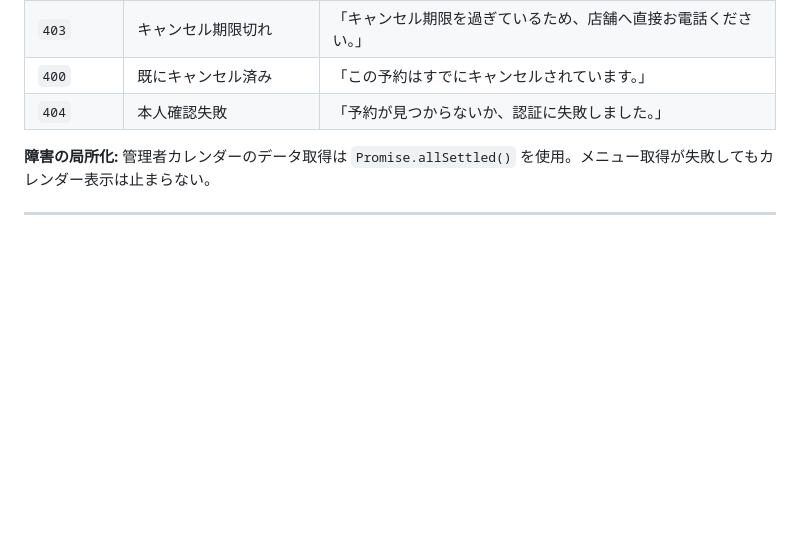
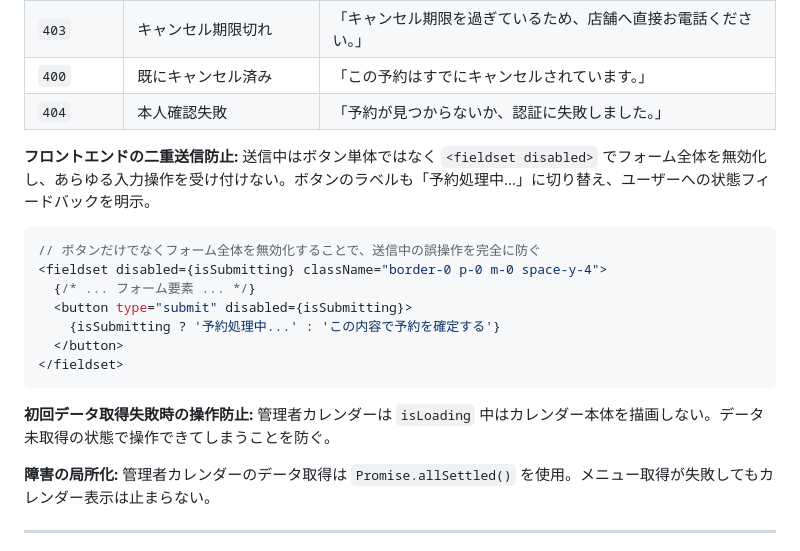
Before and after one commit to consolelogkochan/pure-book, a Markdown page: README.md, the part around the change. GitHub-like rendering; blank space fills up the shorter version.

Commit message:
README をポートフォリオ用に全面書き直す2

````diff
--- a/README.md
+++ b/README.md
@@ -125,6 +125,20 @@ for ($i = 0; $i < 5; $i++) {
 | `400` | 既にキャンセル済み | 「この予約はすでにキャンセルされています。」 |
 | `404` | 本人確認失敗 | 「予約が見つからないか、認証に失敗しました。」 |
 
+**フロントエンドの二重送信防止:** 送信中はボタン単体ではなく `<fieldset disabled>` でフォーム全体を無効化し、あらゆる入力操作を受け付けない。ボタンのラベルも「予約処理中...」に切り替え、ユーザーへの状態フィードバックを明示。
+
+```tsx
+// ボタンだけでなくフォーム全体を無効化することで、送信中の誤操作を完全に防ぐ
+<fieldset disabled={isSubmitting} className="border-0 p-0 m-0 space-y-4">
+  {/* ... フォーム要素 ... */}
+  <button type="submit" disabled={isSubmitting}>
+    {isSubmitting ? '予約処理中...' : 'この内容で予約を確定する'}
+  </button>
+</fieldset>
+```
+
+**初回データ取得失敗時の操作防止:** 管理者カレンダーは `isLoading` 中はカレンダー本体を描画しない。データ未取得の状態で操作できてしまうことを防ぐ。
+
 **障害の局所化:** 管理者カレンダーのデータ取得は `Promise.allSettled()` を使用。メニュー取得が失敗してもカレンダー表示は止まらない。
 
 ---
````
